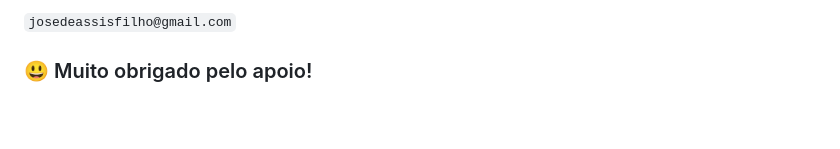
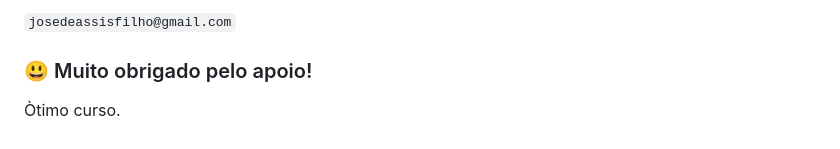
Before and after one commit to professorjosedeassis/mysql, a Markdown page: README.md, the part around the change. GitHub-like rendering; blank space fills up the shorter version.

Commit message:
alterado readme linha 49

```diff
--- a/README.md
+++ b/README.md
@@ -46,3 +46,4 @@ Professor José de Assis
 ` josedeassisfilho@gmail.com `
 
 ### :smiley: Muito obrigado pelo apoio!
+Òtimo  curso.
```
